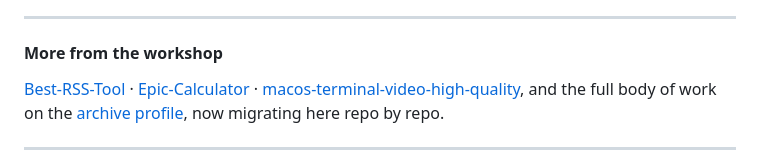
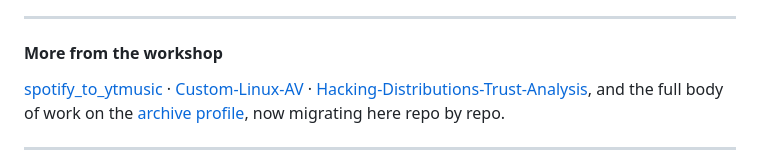
Before and after one commit to Epsilon0xCell/Epsilon0xCell, a Markdown page: README.md, the part around one of its changes. Rendered like a GitHub page.

Commit message:
Profile: NightSalvo logo in flagship slot, transparent ShadowGuard shield, Wayback archives for ranking sources, stronger workshop picks

```diff
--- a/README.md
+++ b/README.md
@@ -106,7 +112,7 @@ A browser extension and Flask backend that judge whether a site fits your curren
 
 #### More from the workshop
 
-[Best-RSS-Tool](https://github.com/Epsilon0xCell/Best-RSS-Tool) · [Epic-Calculator](https://github.com/Epsilon0xCell/Epic-Calculator) · [macos-terminal-video-high-quality](https://github.com/Epsilon0xCell/macos-terminal-video-high-quality), and the full body of work on the [archive profile](https://github.com/CY83R-3X71NC710N), now migrating here repo by repo.
+[spotify_to_ytmusic](https://github.com/Epsilon0xCell/spotify_to_ytmusic) · [Custom-Linux-AV](https://github.com/Epsilon0xCell/Custom-Linux-AV) · [Hacking-Distributions-Trust-Analysis](https://github.com/Epsilon0xCell/Hacking-Distributions-Trust-Analysis), and the full body of work on the [archive profile](https://github.com/CY83R-3X71NC710N), now migrating here repo by repo.
 
 ---
 
```
Also changed, not shown: other parts of README.md (+9 -3 lines), assets/NightSalvo.png (added), assets/ShadowGuard.png.
